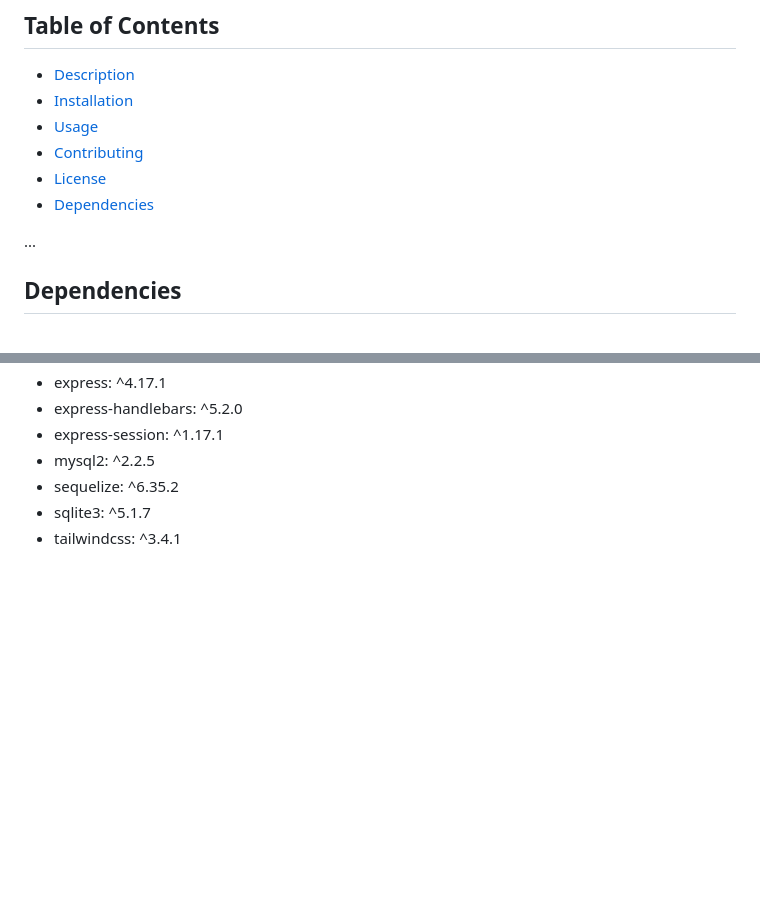
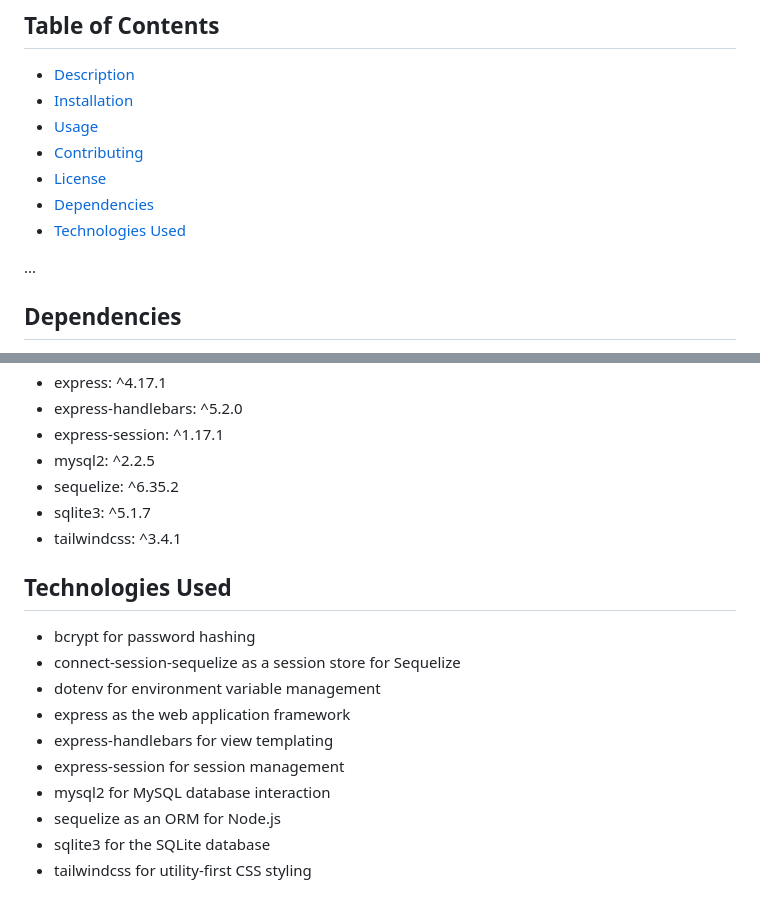
Before and after one commit to aortega-wendzik/Project2_WorkoutApp, a Markdown page: README.md, 2 parts joined by grey strips. GitHub-like rendering; blank space fills up the shorter version.

Commit message:
added tech used section in readme

```diff
--- a/README.md
+++ b/README.md
@@ -76,6 +76,7 @@ MIT License
 - [Contributing](#contributing)
 - [License](#license)
 - [Dependencies](#dependencies)
+- [Technologies Used](#technologies-used)
 
 ...
 
@@ -91,3 +92,16 @@ MIT License
 - sequelize: ^6.35.2
 - sqlite3: ^5.1.7
 - tailwindcss: ^3.4.1
+
+## Technologies Used
+
+- bcrypt for password hashing
+- connect-session-sequelize as a session store for Sequelize
+- dotenv for environment variable management
+- express as the web application framework
+- express-handlebars for view templating
+- express-session for session management
+- mysql2 for MySQL database interaction
+- sequelize as an ORM for Node.js
+- sqlite3 for the SQLite database
+- tailwindcss for utility-first CSS styling
```
